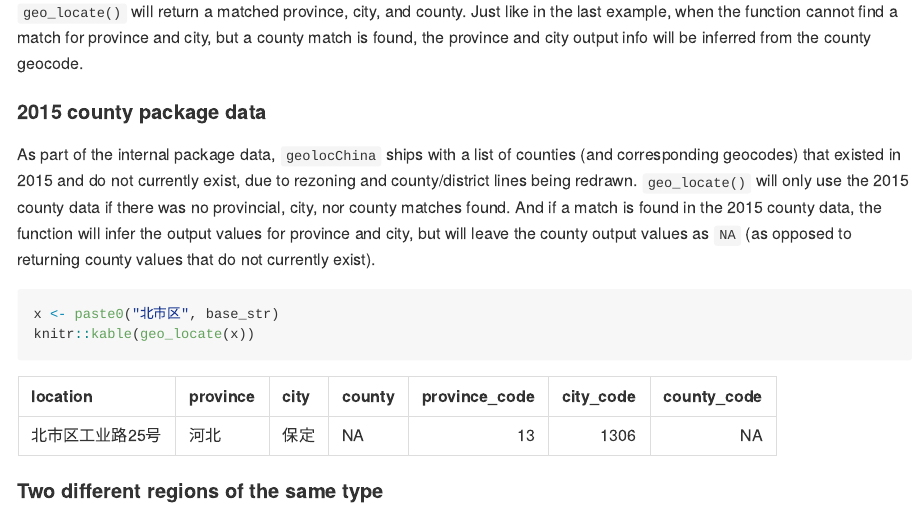
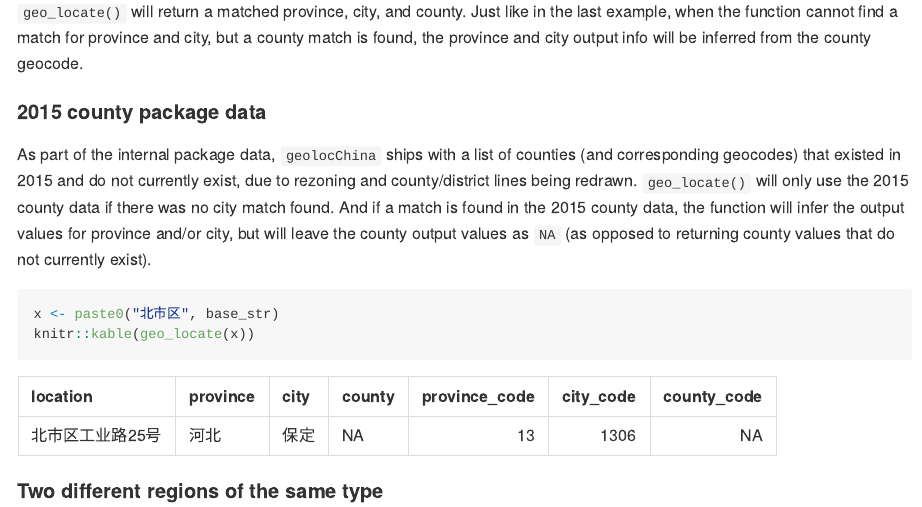
Before and after one commit to ChrisMuir/geolocChina, an R Markdown document (README.Rmd): the page in a window 1100 px wide, from 5110 px down. The pictures show the output file README.md that the author committed with the source, drawn offline in the style of GitHub; badge pictures from the web are left out.

Commit message:
update wording for county 2015 docs

````diff
--- a/README.Rmd
+++ b/README.Rmd
@@ -166,7 +166,7 @@ knitr::kable(geo_locate(x))
 
 
 #### 2015 county package data
-As part of the internal package data, `geolocChina` ships with a list of counties (and corresponding geocodes) that existed in 2015 and do not currently exist, due to rezoning and county/district lines being redrawn. `geo_locate()` will only use the 2015 county data if there was no provincial, city, nor county matches found. And if a match is found in the 2015 county data, the function will infer the output values for province and city, but will leave the county output values as `NA` (as opposed to returning county values that do not currently exist).
+As part of the internal package data, `geolocChina` ships with a list of counties (and corresponding geocodes) that existed in 2015 and do not currently exist, due to rezoning and county/district lines being redrawn. `geo_locate()` will only use the 2015 county data if there was no city match found. And if a match is found in the 2015 county data, the function will infer the output values for province and/or city, but will leave the county output values as `NA` (as opposed to returning county values that do not currently exist).
 ```{r}
 x <- paste0("北市区", base_str)
 knitr::kable(geo_locate(x))
````
Also changed, not shown: README.md.
